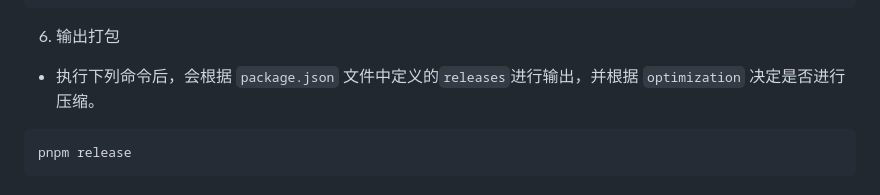
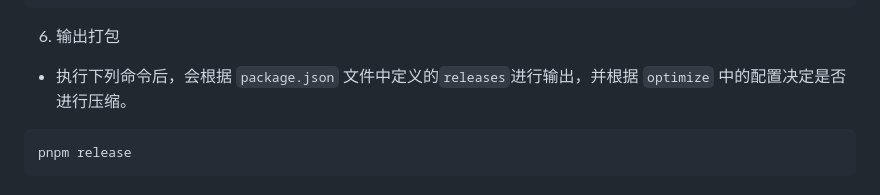
Before and after one commit to dongchengjie/meta-json-schema, a Markdown page: README.md, the part around the change. Drawn GitHub-style.

Commit message:
docs: update README

````diff
--- a/README.md
+++ b/README.md
@@ -128,7 +128,7 @@ pnpm dev
 
 6. 输出打包
 
-- 执行下列命令后，会根据 `package.json` 文件中定义的`releases`进行输出，并根据 `optimization` 决定是否进行压缩。
+- 执行下列命令后，会根据 `package.json` 文件中定义的`releases`进行输出，并根据 `optimize` 中的配置决定是否进行压缩。
 
 ```bash
 pnpm release
````
